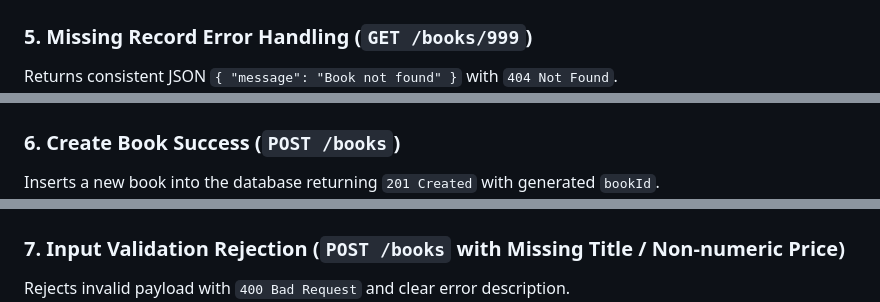
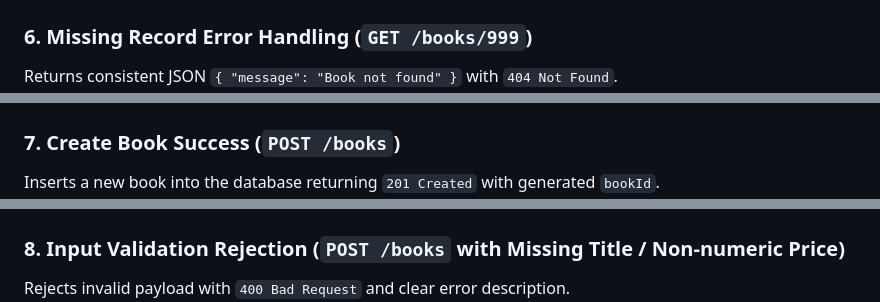
Before and after one commit to sasi9603-hack/BACKEND_AIDE_SASIDHARREDDY, a Markdown page: lab-03/README.md, 3 parts joined by grey strips. GitHub-like rendering.

```diff
--- a/lab-03/README.md
+++ b/lab-03/README.md
@@ -146,15 +150,15 @@ Filters records within the specified price range using parameterised SQL conditi
 Returns full details for book ID 1 with `200 OK`.
 ![Bruno Get Single Book](screenshots/bruno-get-single-book.png)
 
-### 5. Missing Record Error Handling (`GET /books/999`)
+### 6. Missing Record Error Handling (`GET /books/999`)
 Returns consistent JSON `{ "message": "Book not found" }` with `404 Not Found`.
 ![Bruno 404 Error](screenshots/bruno-get-404-error.png)
 
-### 6. Create Book Success (`POST /books`)
+### 7. Create Book Success (`POST /books`)
 Inserts a new book into the database returning `201 Created` with generated `bookId`.
 ![Bruno POST Success](screenshots/bruno-post-book-success.png)
 
-### 7. Input Validation Rejection (`POST /books` with Missing Title / Non-numeric Price)
+### 8. Input Validation Rejection (`POST /books` with Missing Title / Non-numeric Price)
 Rejects invalid payload with `400 Bad Request` and clear error description.
 ![Bruno POST 400 Validation](screenshots/bruno-post-400-validation.png)
 
```
Also changed, not shown: other parts of lab-03/README.md (+13 -9 lines), README.md (+1 -1 lines), lab-03/screenshots/bruno-root-overview.png (added), lab-03/screenshots/bruno-search-books.png, 1 other file.
